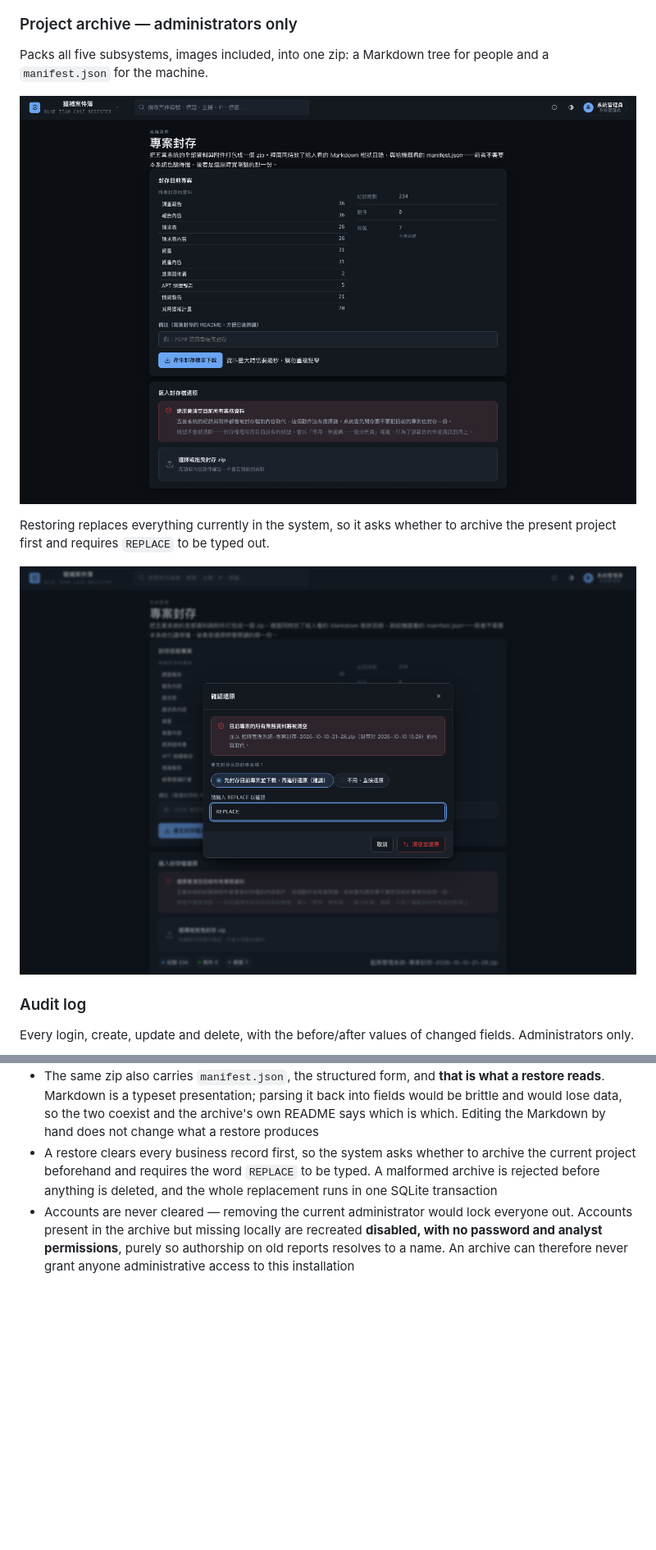
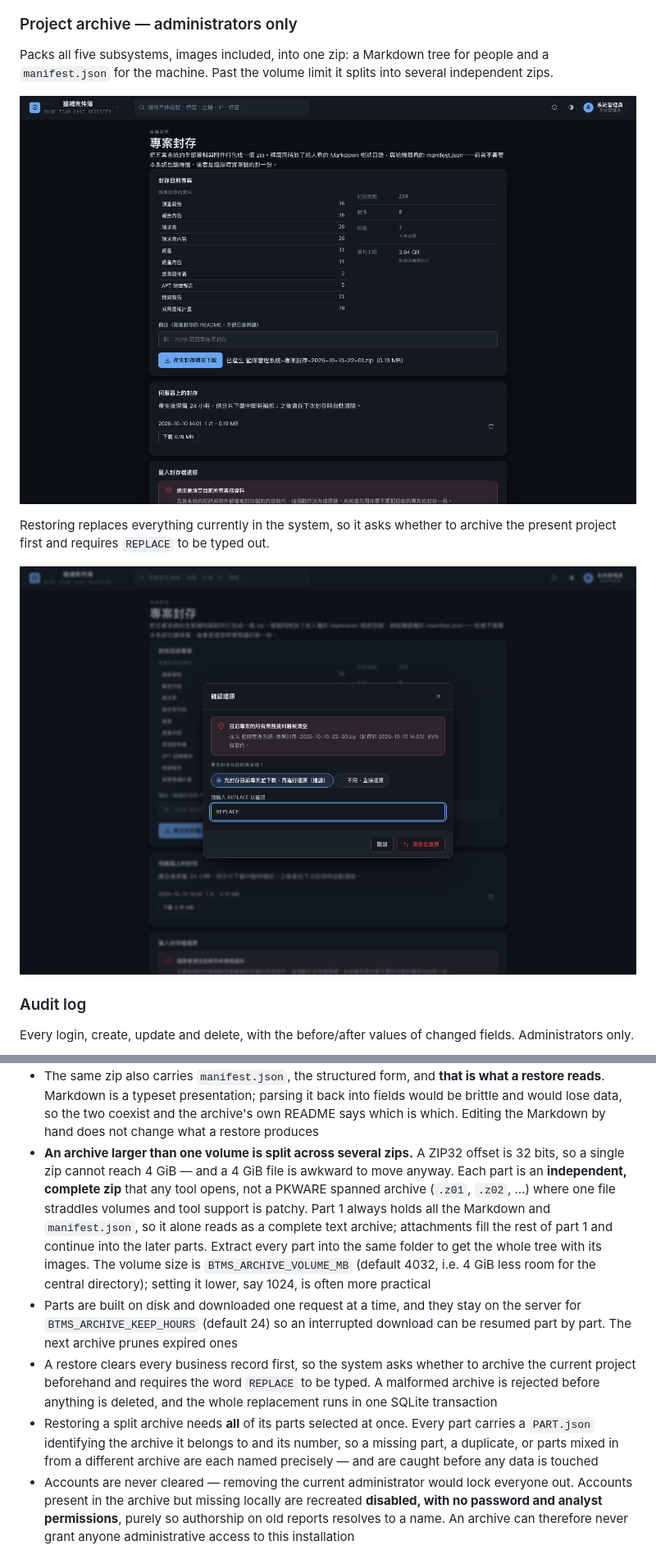
Before and after one commit to wimterdom/Blue_Team_Management_System, a Markdown page: README.md, 2 parts joined by grey strips. Shown at 82% size. Rendered like a GitHub page; pictures changed too: docs/screenshots/archive.png, docs/screenshots/archiveRestore.png; blank space fills up the shorter version.

```diff
--- a/README.md
+++ b/README.md
@@ -93,7 +93,8 @@ against attack.mitre.org.
 ### Project archive — administrators only
 
 Packs all five subsystems, images included, into one zip: a Markdown tree for
-people and a `manifest.json` for the machine.
+people and a `manifest.json` for the machine. Past the volume limit it splits
+into several independent zips.
 
 ![Project archive](docs/screenshots/archive.png)
 
@@ -241,10 +242,27 @@ cross-system jump can be reversed with one click back to where you were.
   into fields would be brittle and would lose data, so the two coexist and the
   archive's own README says which is which. Editing the Markdown by hand does
   not change what a restore produces
+- **An archive larger than one volume is split across several zips.** A ZIP32
+  offset is 32 bits, so a single zip cannot reach 4 GiB — and a 4 GiB file is
+  awkward to move anyway. Each part is an **independent, complete zip** that any
+  tool opens, not a PKWARE spanned archive (`.z01`, `.z02`, …) where one file
+  straddles volumes and tool support is patchy. Part 1 always holds all the
+  Markdown and `manifest.json`, so it alone reads as a complete text archive;
+  attachments fill the rest of part 1 and continue into the later parts. Extract
+  every part into the same folder to get the whole tree with its images. The
+  volume size is `BTMS_ARCHIVE_VOLUME_MB` (default 4032, i.e. 4 GiB less room for
+  the central directory); setting it lower, say 1024, is often more practical
+- Parts are built on disk and downloaded one request at a time, and they stay on
+  the server for `BTMS_ARCHIVE_KEEP_HOURS` (default 24) so an interrupted download
+  can be resumed part by part. The next archive prunes expired ones
 - A restore clears every business record first, so the system asks whether to
   archive the current project beforehand and requires the word `REPLACE` to be
   typed. A malformed archive is rejected before anything is deleted, and the
   whole replacement runs in one SQLite transaction
+- Restoring a split archive needs **all** of its parts selected at once. Every
+  part carries a `PART.json` identifying the archive it belongs to and its number,
+  so a missing part, a duplicate, or parts mixed in from a different archive are
+  each named precisely — and are caught before any data is touched
 - Accounts are never cleared — removing the current administrator would lock
   everyone out. Accounts present in the archive but missing locally are recreated
   **disabled, with no password and analyst permissions**, purely so authorship on
```
Also changed, not shown: other parts of README.md (+2 -0 lines), docs/README.zh-TW.md (+16 -1 lines), 13 other files.
